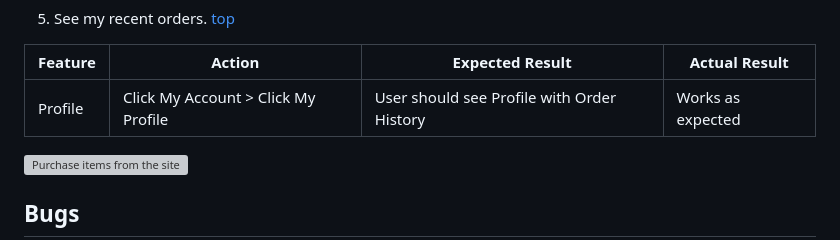
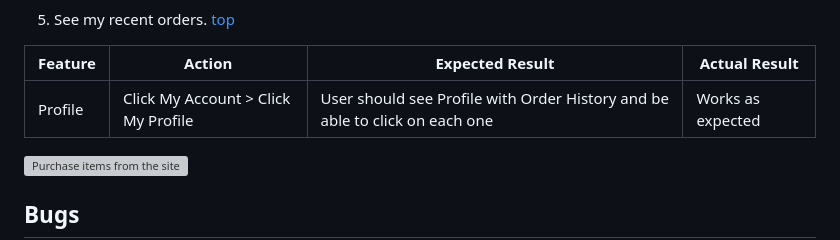
Before and after one commit to ofemiashiru/CI_MS4_ASHTECHS, a Markdown page: README.md, the part around the change. Drawn GitHub-style; grey boxes are pictures that could not be loaded.

Commit message:
readme: update user story 5

```diff
--- a/README.md
+++ b/README.md
@@ -619,7 +619,7 @@ The website is completely responsive and has been tested on mobile, tablet and d
 
 | **Feature** | **Action** | **Expected Result** | **Actual Result** |
 |-------------|------------|---------------------|-------------------|
-| Profile | Click My Account > Click My Profile | User should see Profile with Order History | Works as expected |
+| Profile | Click My Account > Click My Profile | User should see Profile with Order History and be able to click on each one | Works as expected |
 
 ![Purchase items from the site](docs/features/feature-recent-orders.gif)
 
```
